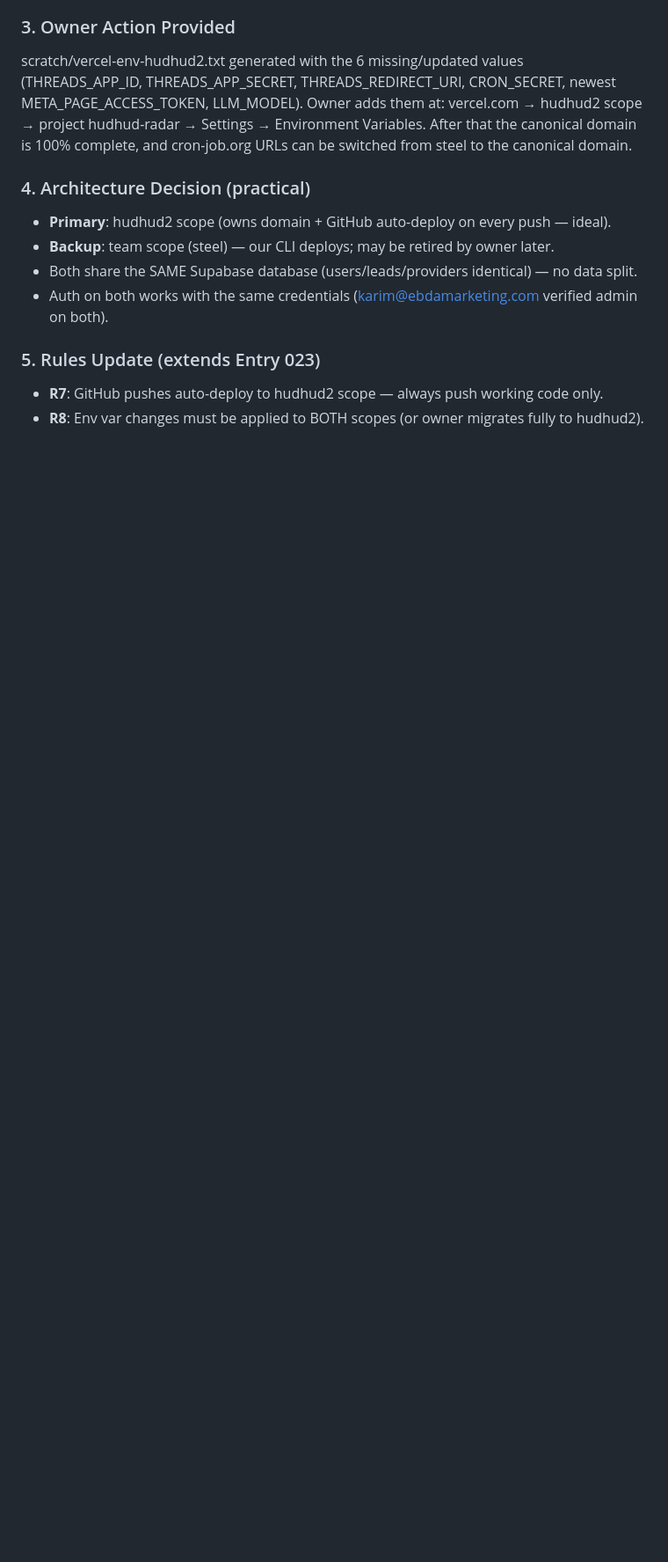
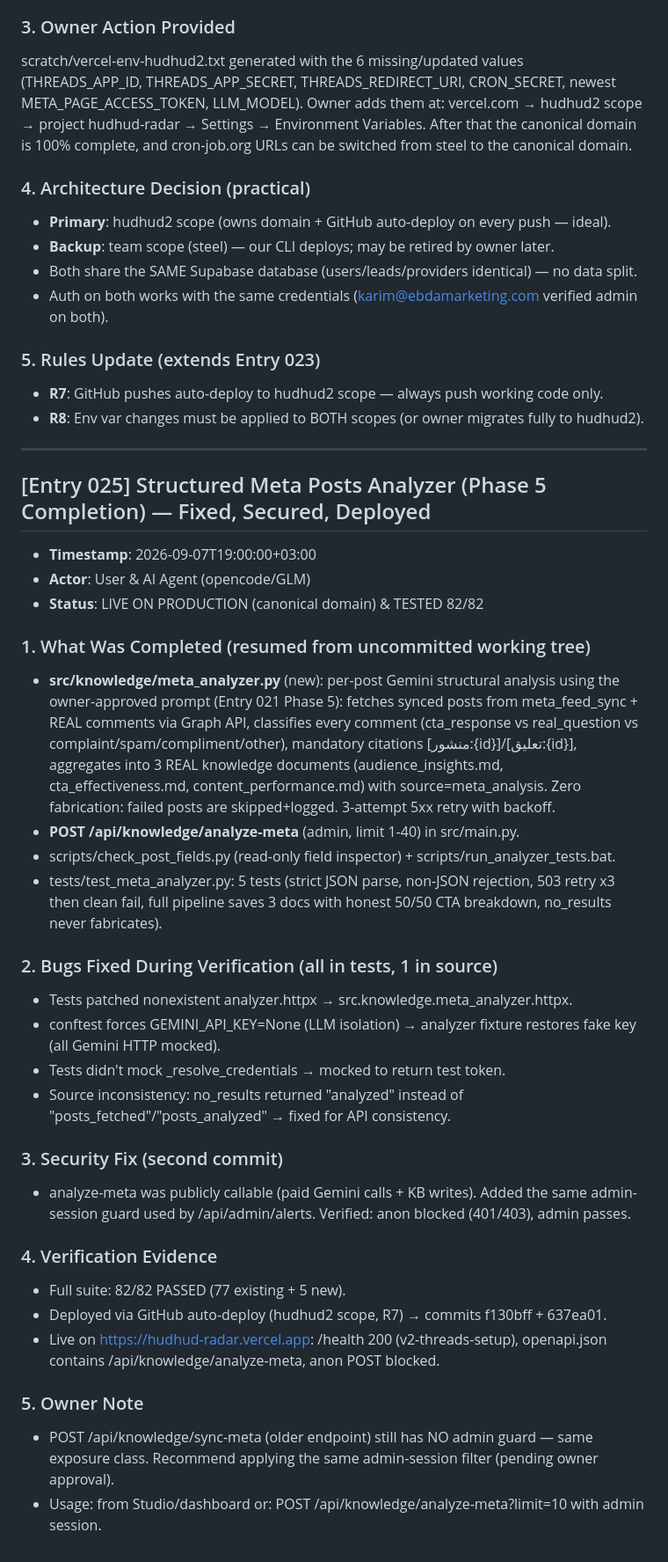
Before and after one commit to karim-abdalwahid/hudhud-radar, a Markdown page: PROJECT_MEMORY.md, the part around the change. Shown at 88% size. Rendered like a GitHub page; blank space fills up the shorter version.

Commit message:
docs: Entry 025 — meta posts analyzer completed, tested 82/82, admin guard added, deployed to canonical domain

```diff
--- a/PROJECT_MEMORY.md
+++ b/PROJECT_MEMORY.md
@@ -977,3 +977,34 @@ scratch/vercel-env-hudhud2.txt generated with the 6 missing/updated values (THRE
 ### 5. Rules Update (extends Entry 023)
 - **R7**: GitHub pushes auto-deploy to hudhud2 scope — always push working code only.
 - **R8**: Env var changes must be applied to BOTH scopes (or owner migrates fully to hudhud2).
+
+---
+
+## [Entry 025] Structured Meta Posts Analyzer (Phase 5 Completion) — Fixed, Secured, Deployed
+- **Timestamp**: 2026-09-07T19:00:00+03:00
+- **Actor**: User & AI Agent (opencode/GLM)
+- **Status**: LIVE ON PRODUCTION (canonical domain) & TESTED 82/82
+
+### 1. What Was Completed (resumed from uncommitted working tree)
+- **src/knowledge/meta_analyzer.py** (new): per-post Gemini structural analysis using the owner-approved prompt (Entry 021 Phase 5): fetches synced posts from meta_feed_sync + REAL comments via Graph API, classifies every comment (cta_response vs real_question vs complaint/spam/compliment/other), mandatory citations [منشور:{id}]/[تعليق:{id}], aggregates into 3 REAL knowledge documents (audience_insights.md, cta_effectiveness.md, content_performance.md) with source=meta_analysis. Zero fabrication: failed posts are skipped+logged. 3-attempt 5xx retry with backoff.
+- **POST /api/knowledge/analyze-meta** (admin, limit 1-40) in src/main.py.
+- scripts/check_post_fields.py (read-only field inspector) + scripts/run_analyzer_tests.bat.
+- tests/test_meta_analyzer.py: 5 tests (strict JSON parse, non-JSON rejection, 503 retry x3 then clean fail, full pipeline saves 3 docs with honest 50/50 CTA breakdown, no_results never fabricates).
+
+### 2. Bugs Fixed During Verification (all in tests, 1 in source)
+- Tests patched nonexistent analyzer.httpx → src.knowledge.meta_analyzer.httpx.
+- conftest forces GEMINI_API_KEY=None (LLM isolation) → analyzer fixture restores fake key (all Gemini HTTP mocked).
+- Tests didn't mock _resolve_credentials → mocked to return test token.
+- Source inconsistency: no_results returned "analyzed" instead of "posts_fetched"/"posts_analyzed" → fixed for API consistency.
+
+### 3. Security Fix (second commit)
+- analyze-meta was publicly callable (paid Gemini calls + KB writes). Added the same admin-session guard used by /api/admin/alerts. Verified: anon blocked (401/403), admin passes.
+
+### 4. Verification Evidence
+- Full suite: 82/82 PASSED (77 existing + 5 new).
+- Deployed via GitHub auto-deploy (hudhud2 scope, R7) → commits f130bff + 637ea01.
+- Live on https://hudhud-radar.vercel.app: /health 200 (v2-threads-setup), openapi.json contains /api/knowledge/analyze-meta, anon POST blocked.
+
+### 5. Owner Note
+- POST /api/knowledge/sync-meta (older endpoint) still has NO admin guard — same exposure class. Recommend applying the same admin-session filter (pending owner approval).
+- Usage: from Studio/dashboard or: POST /api/knowledge/analyze-meta?limit=10 with admin session.
```
